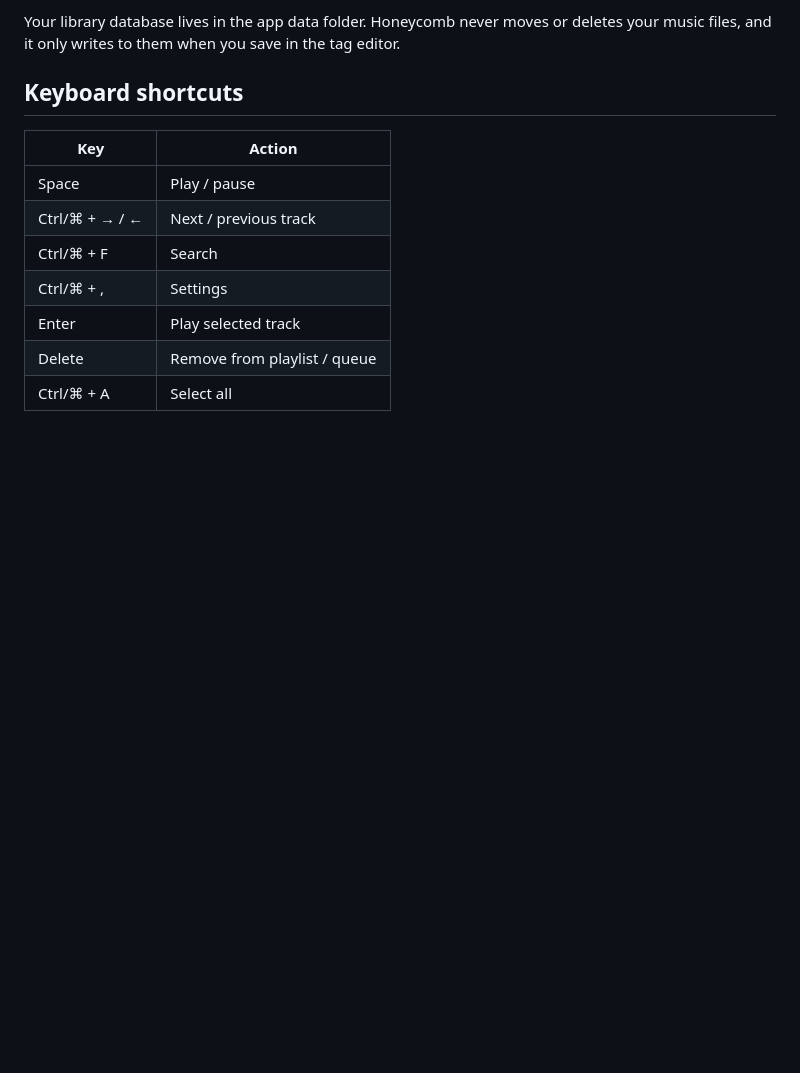
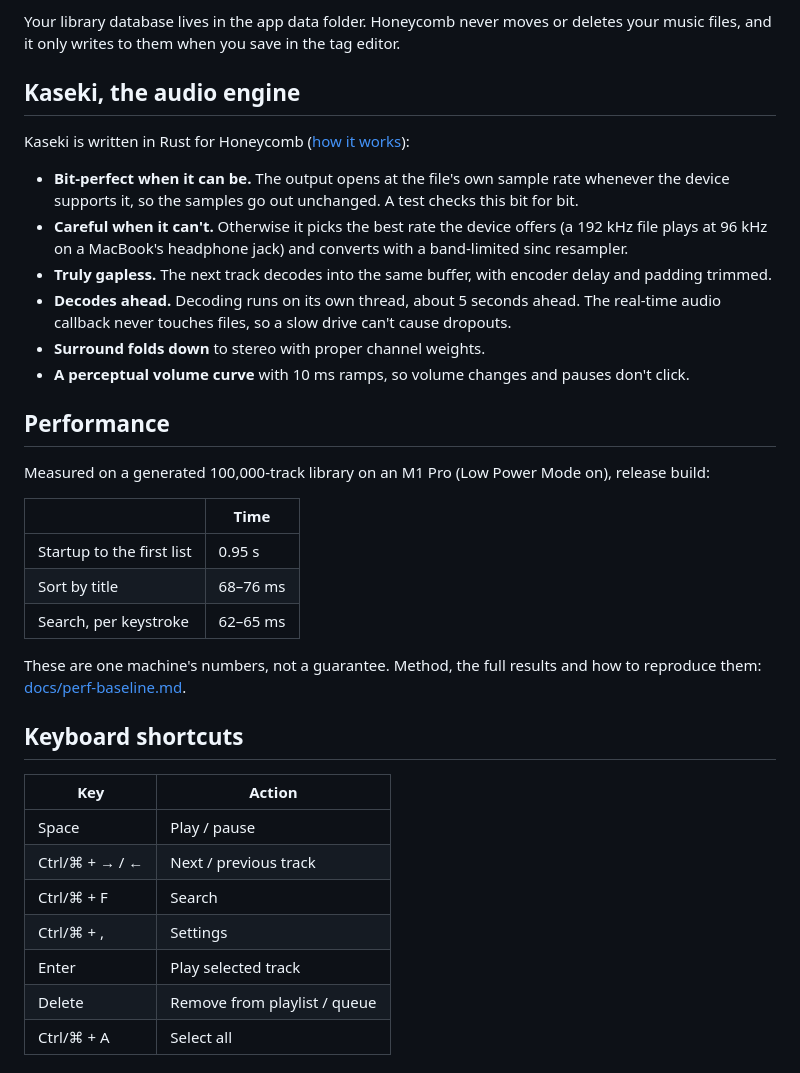
Before and after one commit to n1ji/honeycomb, a Markdown page: README.md, the part around one of its changes. GitHub-like rendering; blank space fills up the shorter version.

```diff
--- a/README.md
+++ b/README.md
@@ -16,5 +60,28 @@ A fast, library-focused desktop music player for macOS and Windows, built with [
 
 Your library database lives in the app data folder. Honeycomb never moves or deletes your music files, and it only writes to them when you save in the tag editor.
+
+## Kaseki, the audio engine
+
+Kaseki is written in Rust for Honeycomb ([how it works](https://honeycomb.n1ji.dev/kaseki/)):
+
+- **Bit-perfect when it can be.** The output opens at the file's own sample rate whenever the device supports it, so the samples go out unchanged. A test checks this bit for bit.
+- **Careful when it can't.** Otherwise it picks the best rate the device offers (a 192 kHz file plays at 96 kHz on a MacBook's headphone jack) and converts with a band-limited sinc resampler.
+- **Truly gapless.** The next track decodes into the same buffer, with encoder delay and padding trimmed.
+- **Decodes ahead.** Decoding runs on its own thread, about 5 seconds ahead. The real-time audio callback never touches files, so a slow drive can't cause dropouts.
+- **Surround folds down** to stereo with proper channel weights.
+- **A perceptual volume curve** with 10 ms ramps, so volume changes and pauses don't click.
+
+## Performance
+
+Measured on a generated 100,000-track library on an M1 Pro (Low Power Mode on), release build:
+
+| | Time |
+| --- | --- |
+| Startup to the first list | 0.95 s |
+| Sort by title | 68–76 ms |
+| Search, per keystroke | 62–65 ms |
+
+These are one machine's numbers, not a guarantee. Method, the full results and how to reproduce them: [docs/perf-baseline.md](docs/perf-baseline.md).
 
 ## Keyboard shortcuts
 
```
Also changed, not shown: other parts of README.md (+61 -13 lines).
